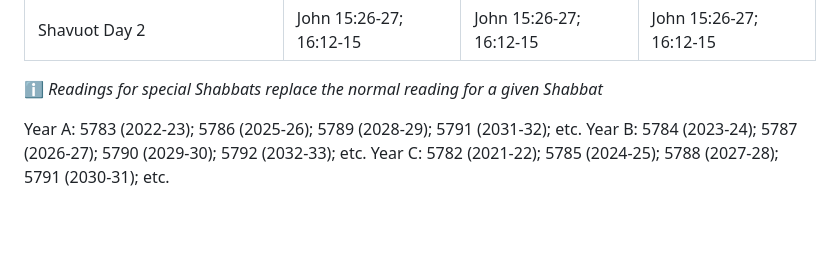
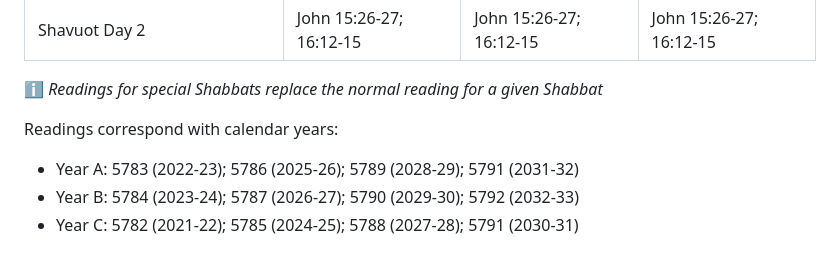
Before and after one commit to shekelator/qeriat-besorot, a Markdown page: README.md, the part around the change printed below. Rendered like a GitHub page; blank space fills up the shorter version.

```diff
--- a/README.md
+++ b/README.md
@@ -96,6 +96,7 @@ Based on http://ourrabbis.org/main/resources/chayyei-yeshua-reading-cycle.
 
 ℹ️ *Readings for special Shabbats replace the normal reading for a given Shabbat*
 
-Year A: 5783 (2022-23); 5786 (2025-26); 5789 (2028-29); 5791 (2031-32); etc.
-Year B: 5784 (2023-24); 5787 (2026-27); 5790 (2029-30); 5792 (2032-33); etc.
-Year C: 5782 (2021-22); 5785 (2024-25); 5788 (2027-28); 5791 (2030-31); etc.
+Readings correspond with calendar years:
+* Year A: 5783 (2022-23); 5786 (2025-26); 5789 (2028-29); 5791 (2031-32)
+* Year B: 5784 (2023-24); 5787 (2026-27); 5790 (2029-30); 5792 (2032-33)
+* Year C: 5782 (2021-22); 5785 (2024-25); 5788 (2027-28); 5791 (2030-31)
```
Also changed, not shown: other parts of README.md (+11 -11 lines).
